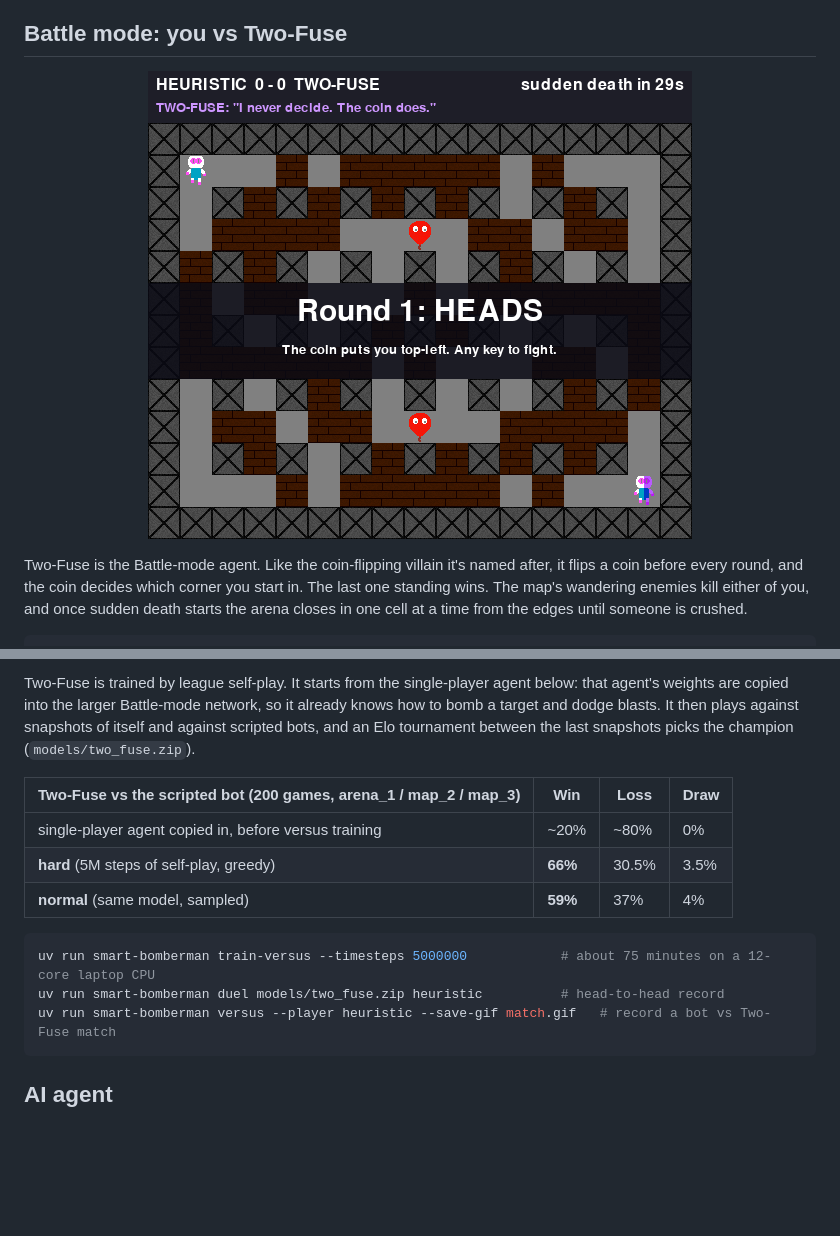
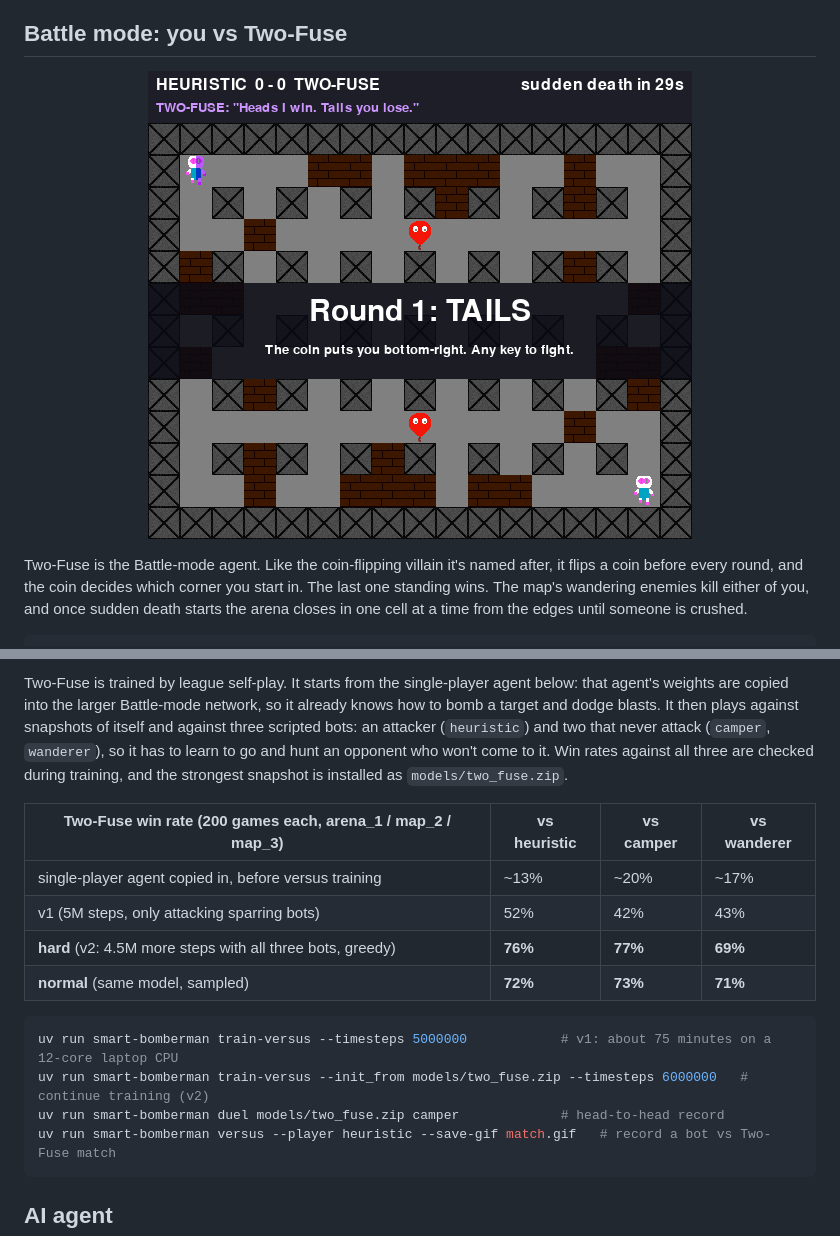
Before and after one commit to sandeep-selvaraj/smart-bomberman, a Markdown page: README.md, 2 parts joined by grey strips. Drawn GitHub-style; pictures changed too: docs/versus_two_fuse.gif; blank space fills up the shorter version.

````diff
--- a/README.md
+++ b/README.md
@@ -73,18 +73,22 @@ uv run smart-bomberman versus --arena map_2 --enemies false --rounds 5
 
 Two-Fuse is trained by league self-play. It starts from the single-player agent below: that agent's
 weights are copied into the larger Battle-mode network, so it already knows how to bomb a target and
-dodge blasts. It then plays against snapshots of itself and against scripted bots, and an Elo
-tournament between the last snapshots picks the champion (`models/two_fuse.zip`).
+dodge blasts. It then plays against snapshots of itself and against three scripted bots: an
+attacker (`heuristic`) and two that never attack (`camper`, `wanderer`), so it has to learn to go
+and hunt an opponent who won't come to it. Win rates against all three are checked during training,
+and the strongest snapshot is installed as `models/two_fuse.zip`.
 
-| Two-Fuse vs the scripted bot (200 games, arena_1 / map_2 / map_3) | Win | Loss | Draw |
+| Two-Fuse win rate (200 games each, arena_1 / map_2 / map_3) | vs heuristic | vs camper | vs wanderer |
 |---|---|---|---|
-| single-player agent copied in, before versus training | ~20% | ~80% | 0% |
-| **hard** (5M steps of self-play, greedy) | **66%** | 30.5% | 3.5% |
-| **normal** (same model, sampled) | **59%** | 37% | 4% |
+| single-player agent copied in, before versus training | ~13% | ~20% | ~17% |
+| v1 (5M steps, only attacking sparring bots) | 52% | 42% | 43% |
+| **hard** (v2: 4.5M more steps with all three bots, greedy) | **76%** | **77%** | **69%** |
+| **normal** (same model, sampled) | **72%** | **73%** | **71%** |
 
 ```bash
-uv run smart-bomberman train-versus --timesteps 5000000            # about 75 minutes on a 12-core laptop CPU
-uv run smart-bomberman duel models/two_fuse.zip heuristic          # head-to-head record
+uv run smart-bomberman train-versus --timesteps 5000000            # v1: about 75 minutes on a 12-core laptop CPU
+uv run smart-bomberman train-versus --init_from models/two_fuse.zip --timesteps 6000000   # continue training (v2)
+uv run smart-bomberman duel models/two_fuse.zip camper             # head-to-head record
 uv run smart-bomberman versus --player heuristic --save-gif match.gif   # record a bot vs Two-Fuse match
 ```
 
````
Also changed, not shown: docs/EXPERIMENTS.md (+46 -6 lines).
